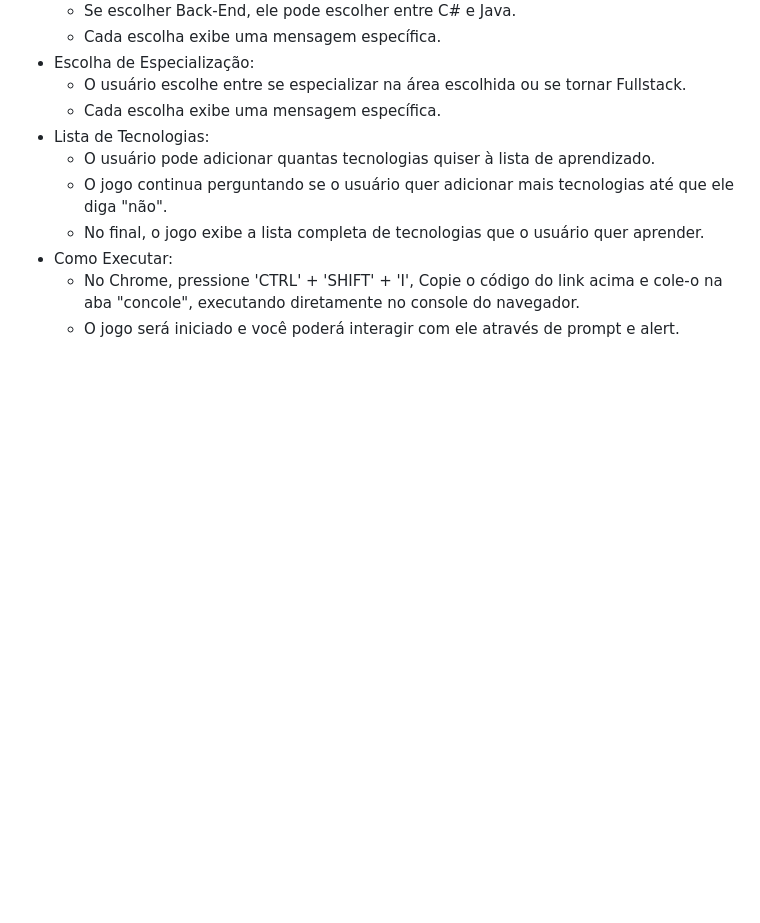
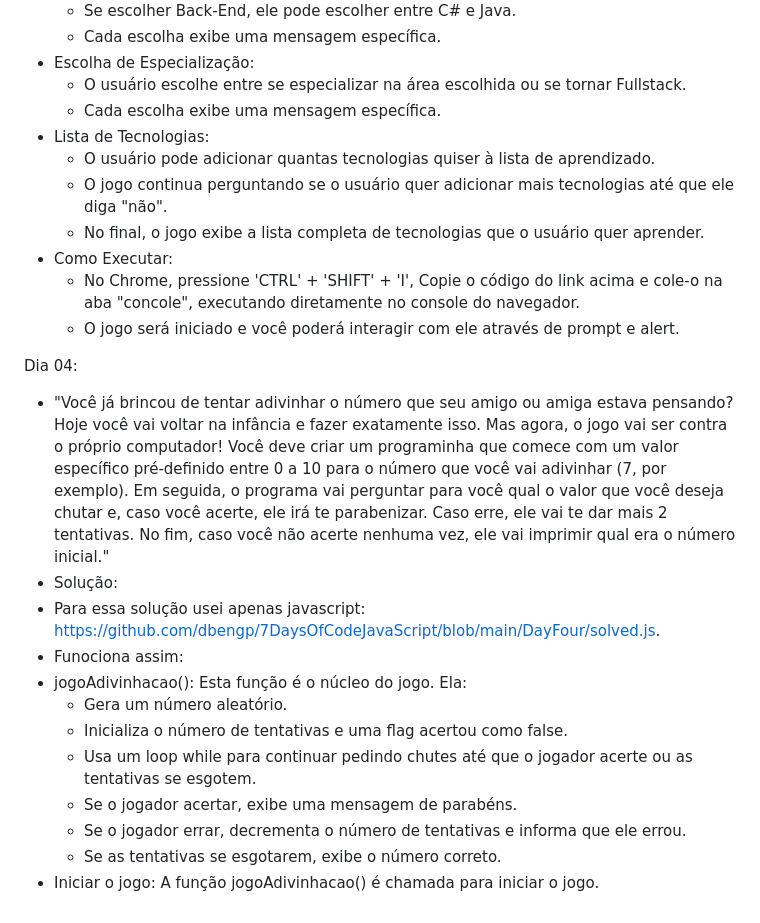
Before and after one commit to dbengp/7DaysOfCodeJavaScript, a Markdown page: README.md, the part around the change. Rendered like a GitHub page; blank space fills up the shorter version.

```diff
--- a/README.md
+++ b/README.md
@@ -86,3 +86,17 @@ Dia 03:
 - Como Executar:
   - No Chrome, pressione 'CTRL' + 'SHIFT' + 'I', Copie o código do link acima e cole-o na aba "concole", executando diretamente no console do navegador.
   - O jogo será iniciado e você poderá interagir com ele através de prompt e alert.
+
+Dia 04:
+- "Você já brincou de tentar adivinhar o número que seu amigo ou amiga estava pensando? Hoje você vai voltar na infância e fazer exatamente isso. Mas agora, o jogo vai ser contra o próprio computador! Você deve criar um programinha que comece com um valor específico pré-definido entre 0 a 10 para o número que você vai adivinhar (7, por exemplo). Em seguida, o programa vai perguntar para você qual o valor que você deseja chutar e, caso você acerte, ele irá te parabenizar. Caso erre, ele vai te dar mais 2 tentativas. No fim, caso você não acerte nenhuma vez, ele vai imprimir qual era o número inicial."
+- Solução:
+- Para essa solução usei apenas javascript: <https://github.com/dbengp/7DaysOfCodeJavaScript/blob/main/DayFour/solved.js>.
+- Funociona assim:
+- jogoAdivinhacao(): Esta função é o núcleo do jogo. Ela:
+  - Gera um número aleatório.
+  - Inicializa o número de tentativas e uma flag acertou como false.
+  - Usa um loop while para continuar pedindo chutes até que o jogador acerte ou as tentativas se esgotem.
+  - Se o jogador acertar, exibe uma mensagem de parabéns.
+  - Se o jogador errar, decrementa o número de tentativas e informa que ele errou.
+  - Se as tentativas se esgotarem, exibe o número correto.
+- Iniciar o jogo: A função jogoAdivinhacao() é chamada para iniciar o jogo.
```
